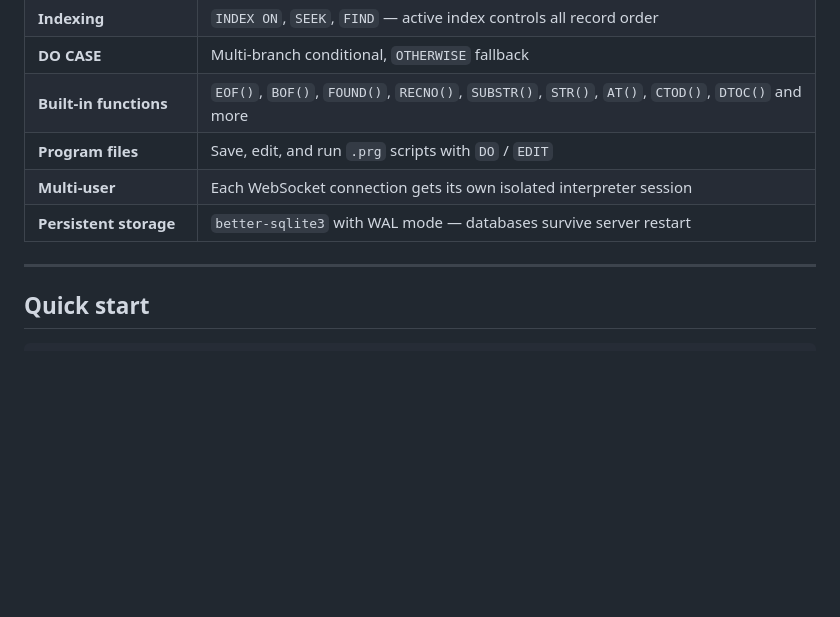
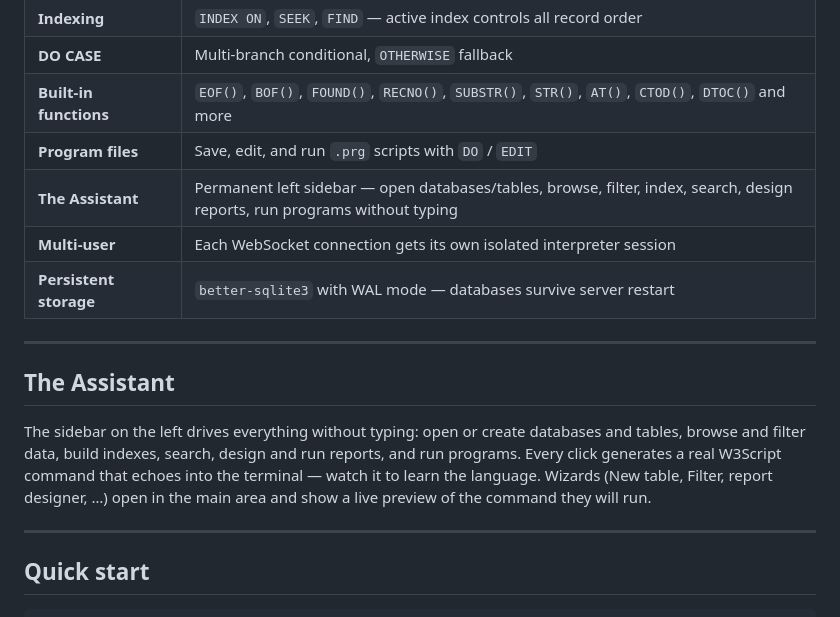
Before and after one commit to DDecoene/WebBaseIII, a Markdown page: README.md, the part around one of its changes. GitHub-like rendering; blank space fills up the shorter version.

```diff
--- a/README.md
+++ b/README.md
@@ -67,8 +83,19 @@ The command interface — type W3Script and see results instantly.
 | **DO CASE** | Multi-branch conditional, `OTHERWISE` fallback |
 | **Built-in functions** | `EOF()`, `BOF()`, `FOUND()`, `RECNO()`, `SUBSTR()`, `STR()`, `AT()`, `CTOD()`, `DTOC()` and more |
 | **Program files** | Save, edit, and run `.prg` scripts with `DO` / `EDIT` |
+| **The Assistant** | Permanent left sidebar — open databases/tables, browse, filter, index, search, design reports, run programs without typing |
 | **Multi-user** | Each WebSocket connection gets its own isolated interpreter session |
 | **Persistent storage** | `better-sqlite3` with WAL mode — databases survive server restart |
+
+---
+
+## The Assistant
+
+The sidebar on the left drives everything without typing: open or create databases and tables,
+browse and filter data, build indexes, search, design and run reports, and run programs.
+Every click generates a real W3Script command that echoes into the terminal — watch it to
+learn the language. Wizards (New table, Filter, report designer, …) open in the main area
+and show a live preview of the command they will run.
 
 ---
 
```
Also changed, not shown: other parts of README.md (+16 -0 lines), CHANGELOG.md (+13 -0 lines), CLAUDE.md (+7 -3 lines), docs/screenshots/screenshot-assistant-wizard.png (added), docs/screenshots/screenshot-assistant.png (added), 2 other files.
